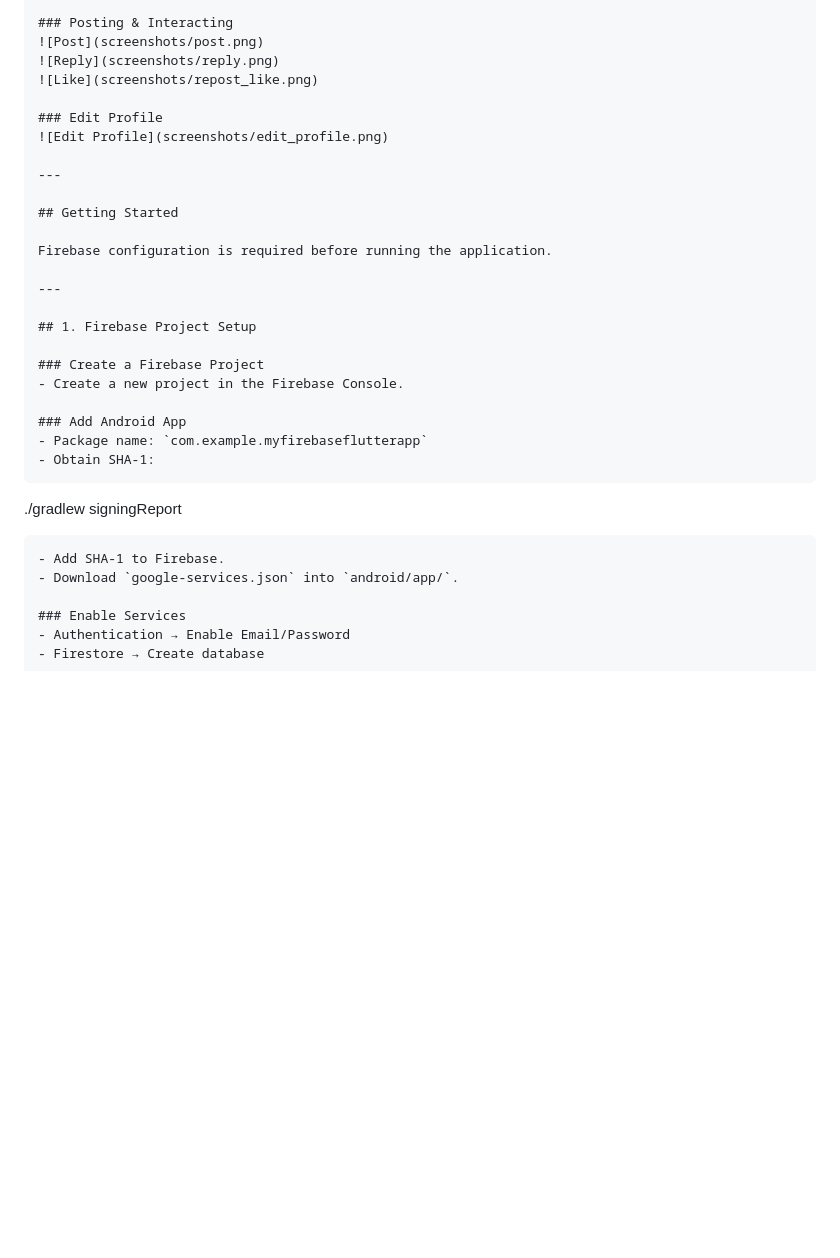
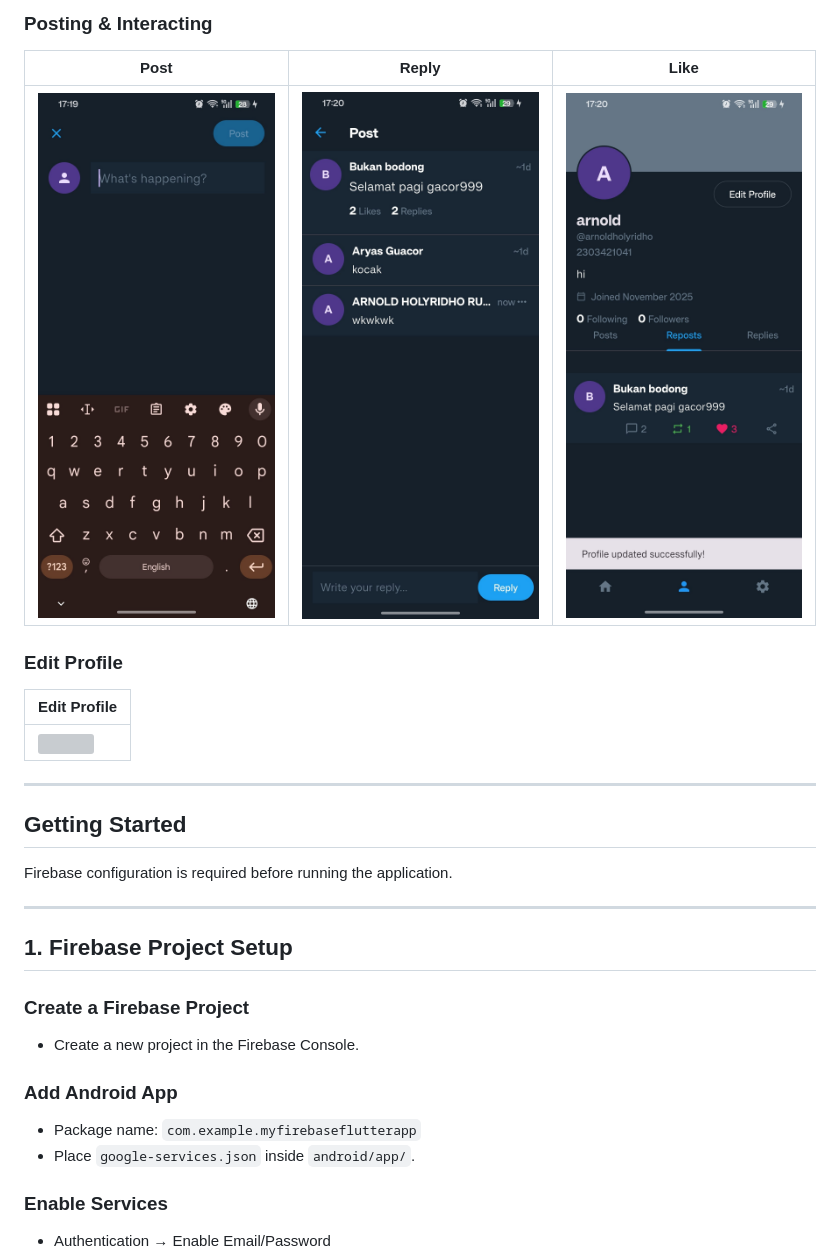
Before and after one commit to blankony/SapaPNJ, a Markdown page: README.md, the part around the change printed below. Rendered like a GitHub page; blank space fills up the shorter version; grey boxes are pictures that could not be loaded.

`````diff
--- a/README.md
+++ b/README.md
@@ -33,11 +30,13 @@ A Flutter-based social platform for the PNJ community. Backed entirely by Fireba
 
 ### Posting & Interacting
-![Post](screenshots/post.png)
-![Reply](screenshots/reply.png)
-![Like](screenshots/repost_like.png)
+| Post | Reply | Like |
+|------|--------|------|
+| <img src="screenshots/post.png" width="250"/> | <img src="screenshots/reply.png" width="250"/> | <img src="screenshots/repost_like.png" width="250"/> |
 
 ### Edit Profile
-![Edit Profile](screenshots/edit_profile.png)
+| Edit Profile |
+|--------------|
+| <img src="screenshots/edit_profile.png" width="250"/> |
 
 ---
 
@@ -54,14 +53,7 @@ Firebase configuration is required before running the application.
 
 ### Add Android App
 - Package name: `com.example.myfirebaseflutterapp`
-- Obtain SHA-1:
-```
-
-./gradlew signingReport
-
-````
-- Add SHA-1 to Firebase.
-- Download `google-services.json` into `android/app/`.
+- Place `google-services.json` inside `android/app/`.
 
 ### Enable Services
 - Authentication → Enable Email/Password
`````
Also changed, not shown: other parts of README.md (+12 -16 lines).
